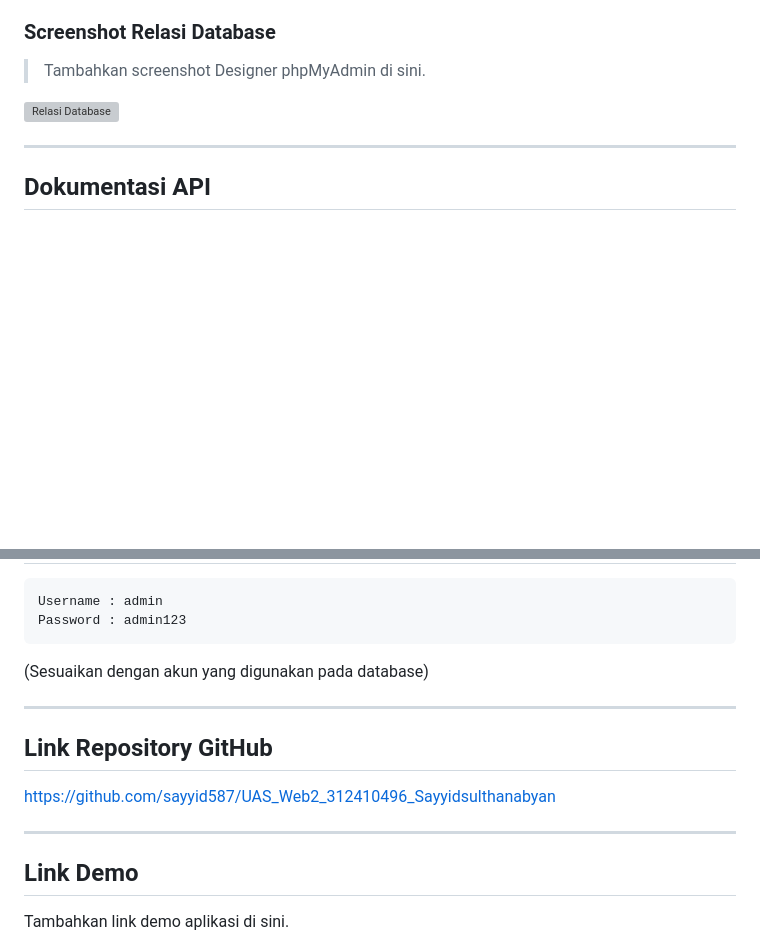
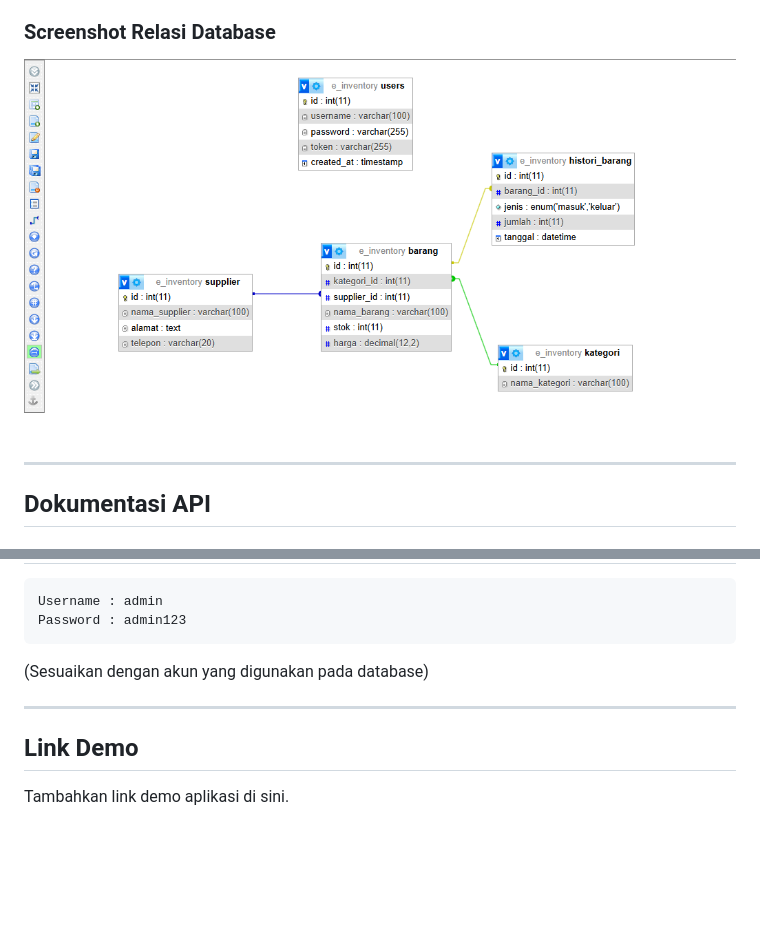
Before and after one commit to sayyid587/UAS_Web2_312410496_Sayyidsulthanabyan, a Markdown page: README.md, 2 parts joined by grey strips. GitHub-like rendering; blank space fills up the shorter version; grey boxes are pictures that could not be loaded.

```diff
--- a/README.md
+++ b/README.md
@@ -79,9 +81,7 @@ Relasi:
 
 ### Screenshot Relasi Database
 
-> Tambahkan screenshot Designer phpMyAdmin di sini.
-
-![Relasi Database](screenshots/relasi-database.png)
+![Relasi Database](screenshot/database.png)
 
 ---
 
@@ -269,12 +271,6 @@ Password : admin123
 
 ---
 
-## Link Repository GitHub
-
-https://github.com/sayyid587/UAS_Web2_312410496_Sayyidsulthanabyan
-
----
-
 ## Link Demo
 
 Tambahkan link demo aplikasi di sini.
```
Also changed, not shown: other parts of README.md (+12 -8 lines).
